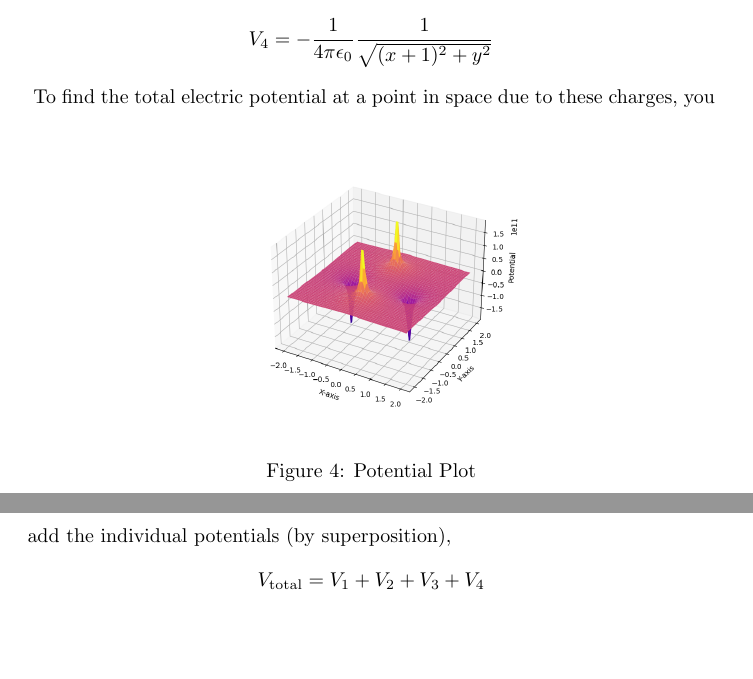
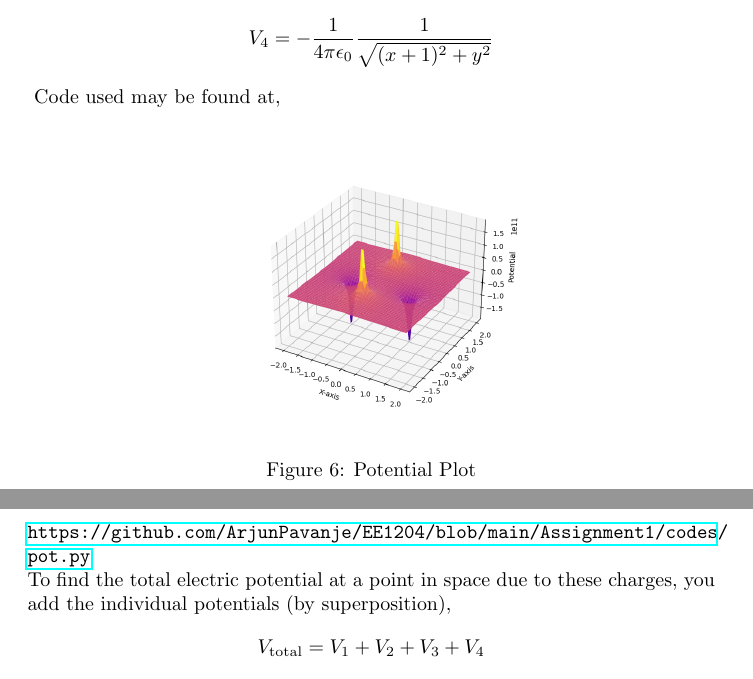
Before and after one commit to ArjunPavanje/EE1204, a LaTeX problem sheet (Assignment1/main.tex): two parts of pages 12 and 13 of 18 before the commit and two parts of pages 13 and 14 of 19 after it, joined at a grey line, cut so that both start at the same text, the shorter picture padded with empty space. The pictures show the PDF file Assignment1/main.pdf that the author committed with the source.

Commit message:
added links to code

```diff
--- a/Assignment1/main.tex
+++ b/Assignment1/main.tex
@@ -436,3 +438,8 @@ E =
+   \includegraphics[width=0.6\columnwidth]{figs/fig1.png}
+    \caption{Field Lines}
+   \label{label}
+\end{figure}
+Code used may be found at, \newline \url{https://github.com/ArjunPavanje/EE1204/blob/main/Assignment1/codes/py1.py} \newline
 \textbf{(b)} $\vec{F}$ at $\phi = \frac{\pi}{4}$,
 \begin{align*}
 \vec{F}_\phi &=
@@ -444,4 +451,12 @@ E =
     + s \hat{\phi}
     - 2 \hat{z}.
 \end{align*}
+\begin{figure}[h!]
+   \centering
+   \includegraphics[width=0.6\columnwidth]{figs/fig2.png}
+    \caption{Field Lines}
+   \label{label}
+\end{figure}
+Code used may be found at, \newline \url{https://github.com/ArjunPavanje/EE1204/blob/main/Assignment1/codes/py2.py} \newline
+Magnitude of $\vec{F}$,
 
@@ -530,6 +544,7 @@ Field is conservative.\newline \newline
    \label{label}
 \end{figure}
 \pagebreak
+Code used may be found at, \newline \url{https://github.com/ArjunPavanje/EE1204/blob/main/Assignment1/codes/field.py} \newline
 To find the total electric field at a point in space due to these charges, you add the individual fields (by superposition),
 \begin{align*}
 E_{\text{total}} = E_1 + E_2 + E_3 + E_4
@@ -562,6 +577,7 @@ E_{\text{total}} = E_1 + E_2 + E_3 + E_4
    \label{label}
 \end{figure}
 \pagebreak
+Code used may be found at, \newline \url{https://github.com/ArjunPavanje/EE1204/blob/main/Assignment1/codes/pot.py} \newline
 To find the total electric potential at a point in space due to these charges, you add the individual potentials (by superposition),
 \begin{align*}
 V_{\text{total}} = V_1 + V_2 + V_3 + V_4
```
Also changed, not shown: Assignment1/main.pdf, Assignment1/main.tex (7 more changed lines), 2 other files.
